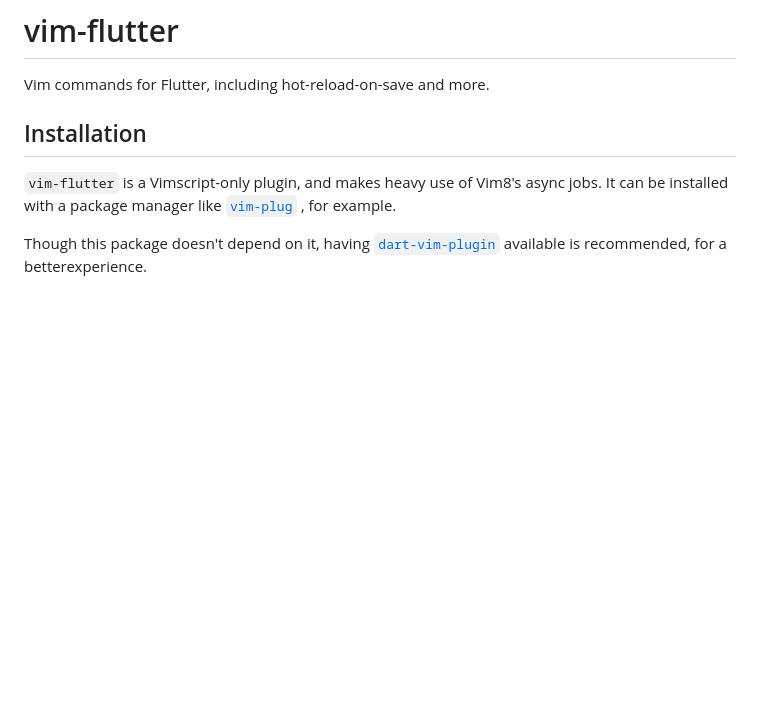
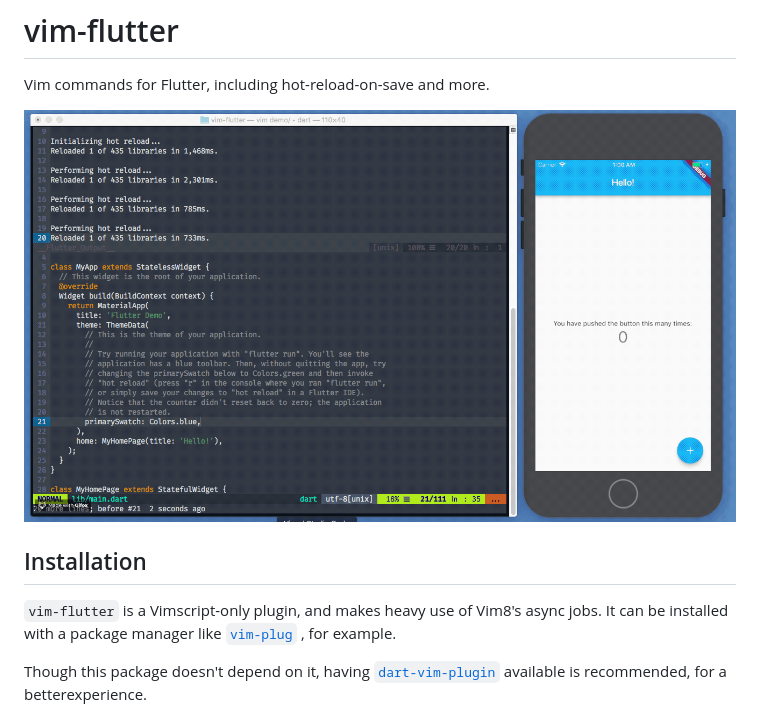
Before and after one commit to thosakwe/vim-flutter, a Markdown page: README.md, the part around the change. GitHub-like rendering; pictures changed too: demo.gif (added); blank space fills up the shorter version.

Commit message:
Add demo gif

```diff
--- a/README.md
+++ b/README.md
@@ -1,5 +1,7 @@
 # vim-flutter
 Vim commands for Flutter, including hot-reload-on-save and more.
+
+![Demo usage GIF](demo.gif)
 
 ## Installation
 `vim-flutter` is a Vimscript-only plugin, and makes heavy
```
